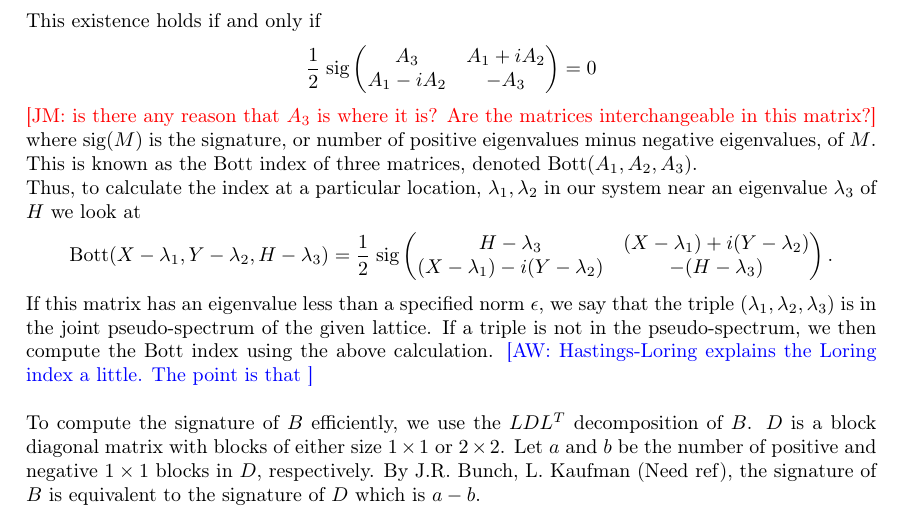
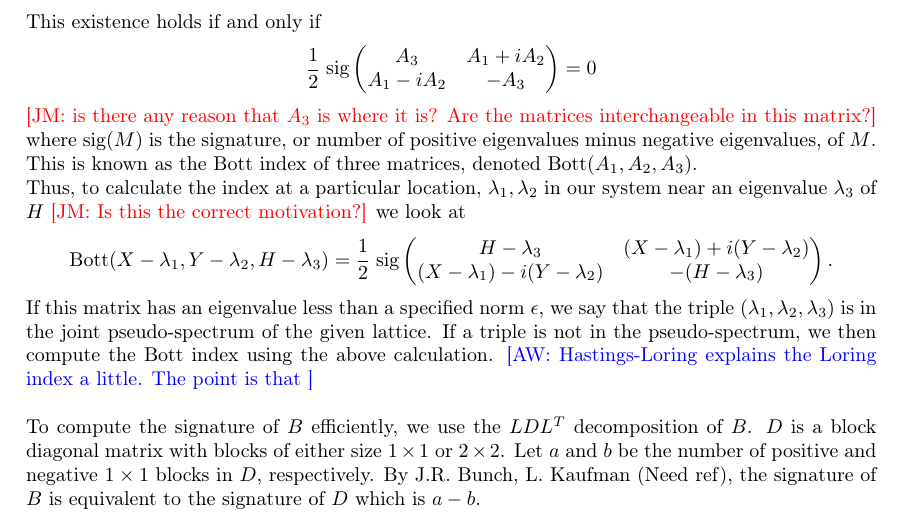
Before and after one commit to jjm82/DoMath2018, a LaTeX document (FinalReport.tex): part of page 1 of 3, cut so that both start at the same text. Compiled offline with pdfLaTeX.

Commit message:
Bott question

```diff
--- a/FinalReport.tex
+++ b/FinalReport.tex
@@ -54,7 +54,7 @@ A_1 - iA_2 & - A_3
 \jm{is there any reason that $A_3$ is where it is? Are the matrices interchangeable in this matrix?}
 where sig$(M)$ is the signature, or number of positive eigenvalues minus negative eigenvalues, of $M$.
 This is known as the Bott index of three matrices, denoted Bott($A_1,A_2,A_3$).\\
-Thus, to calculate the index at a particular location, $\lambda_1,\lambda_2$ in our system near an eigenvalue $\lambda_3$ of $H$ we look at
+Thus, to calculate the index at a particular location, $\lambda_1,\lambda_2$ in our system near an eigenvalue $\lambda_3$ of $H$ \jm{Is this the correct motivation?} we look at
 $$\text{Bott}(X-\lambda_1,Y - \lambda_2, H - \lambda_3) = \frac{1}{2}\; \text{sig}\begin{pmatrix}
 H - \lambda_3 & (X - \lambda_1) + i(Y - \lambda_2)\\
 (X - \lambda_1) - i(Y - \lambda_2) & - (H - \lambda_3)
```
